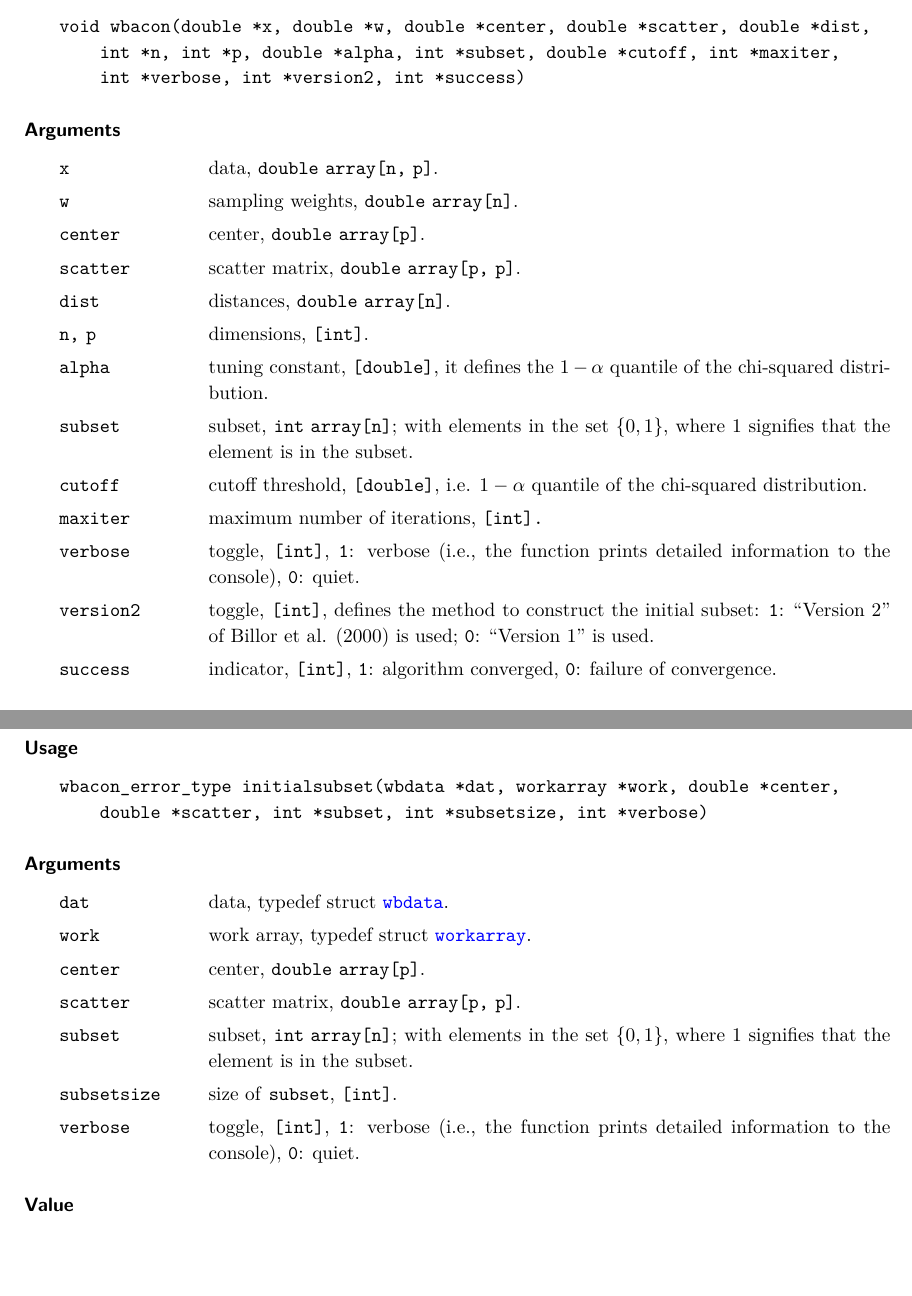
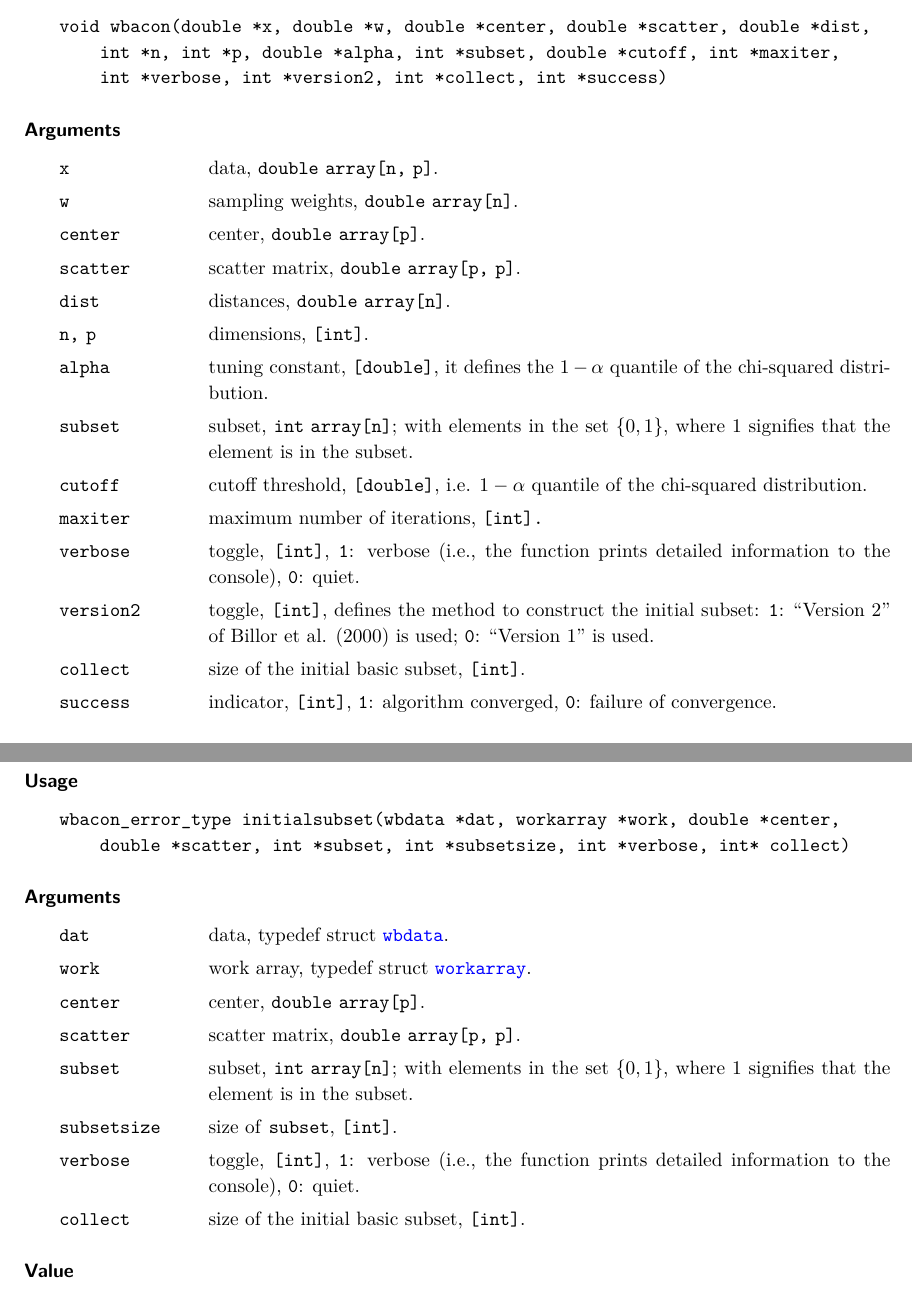
Before and after one commit to tobiasschoch/wbacon, a LaTeX document (inst/doc/doc_c_functions.tex): two parts of pages 2 and 8 of 29, joined at a grey line, cut so that both start at the same text, the shorter picture padded with empty space. Compiled offline with pdfLaTeX.

```diff
--- a/inst/doc/doc_c_functions.tex
+++ b/inst/doc/doc_c_functions.tex
@@ -155,7 +155,7 @@
 \begin{verbatim}
 void wbacon(double *x, double *w, double *center, double *scatter, double *dist,
     int *n, int *p, double *alpha, int *subset, double *cutoff, int *maxiter,
-    int *verbose, int *version2, int *success)
+    int *verbose, int *version2, int *collect, int *success)
 \end{verbatim}
 \end{Usage}
 \begin{Arguments}
@@ -176,6 +176,7 @@
 		\item[\code{version2}] toggle, \code{[int]}, defines the method to
 			construct the initial subset: \code{1}: ``Version 2'' of Billor et
 			al. (2000) is used; \code{0}: ``Version 1'' is used.
+		\COLLECT
 		\item[\code{success}] indicator, \code{[int]}, \code{1}: algorithm
 			converged, \code{0}: failure of convergence.
 	\end{ldescription}
@@ -441,7 +442,7 @@
 \begin{Usage}
 \begin{verbatim}
 wbacon_error_type initialsubset(wbdata *dat, workarray *work, double *center,
-    double *scatter, int *subset, int *subsetsize, int *verbose)
+    double *scatter, int *subset, int *subsetsize, int *verbose, int* collect)
 \end{verbatim}
 \end{Usage}
 \begin{Arguments}
@@ -453,6 +454,7 @@
 		\SUBSET{}
 		\item[\code{subsetsize}] size of \code{subset}, \code{[int]}.
 		\VERBOSE
+		\COLLECT
 	\end{ldescription}
 \end{Arguments}
 \begin{Value}
```
Also changed, not shown: 2 other files.
